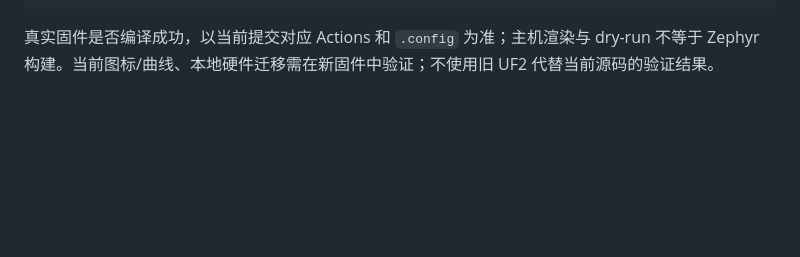
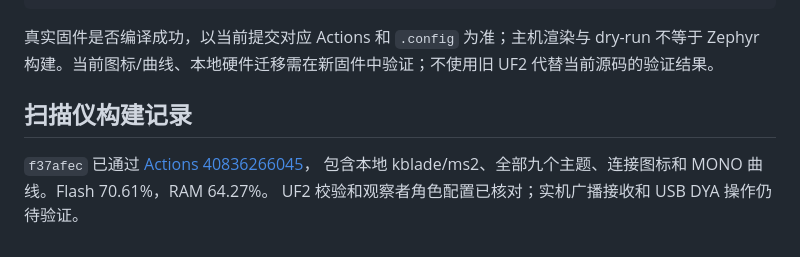
Before and after one commit to S7venYoung/zmk-prospector, a Markdown page: GUIDE.md, the part around the change. Drawn GitHub-style; blank space fills up the shorter version.

```diff
--- a/GUIDE.md
+++ b/GUIDE.md
@@ -266,3 +266,9 @@ python3 display-themes/tests/host/run.py /path/to/lvgl \
 真实固件是否编译成功，以当前提交对应 Actions 和 `.config` 为准；主机渲染与 dry-run
 不等于 Zephyr 构建。当前图标/曲线、本地硬件迁移需在新固件中验证；不使用旧 UF2
 代替当前源码的验证结果。
+
+## 扫描仪构建记录
+
+`f37afec` 已通过 [Actions 40836266045](https://github.com/S7venYoung/zmk-prospector/actions/runs/40836266045)，
+包含本地 kblade/ms2、全部九个主题、连接图标和 MONO 曲线。Flash 70.61%，RAM 64.27%。
+UF2 校验和观察者角色配置已核对；实机广播接收和 USB DYA 操作仍待验证。
```
Also changed, not shown: scanner/README.md (+6 -1 lines).
